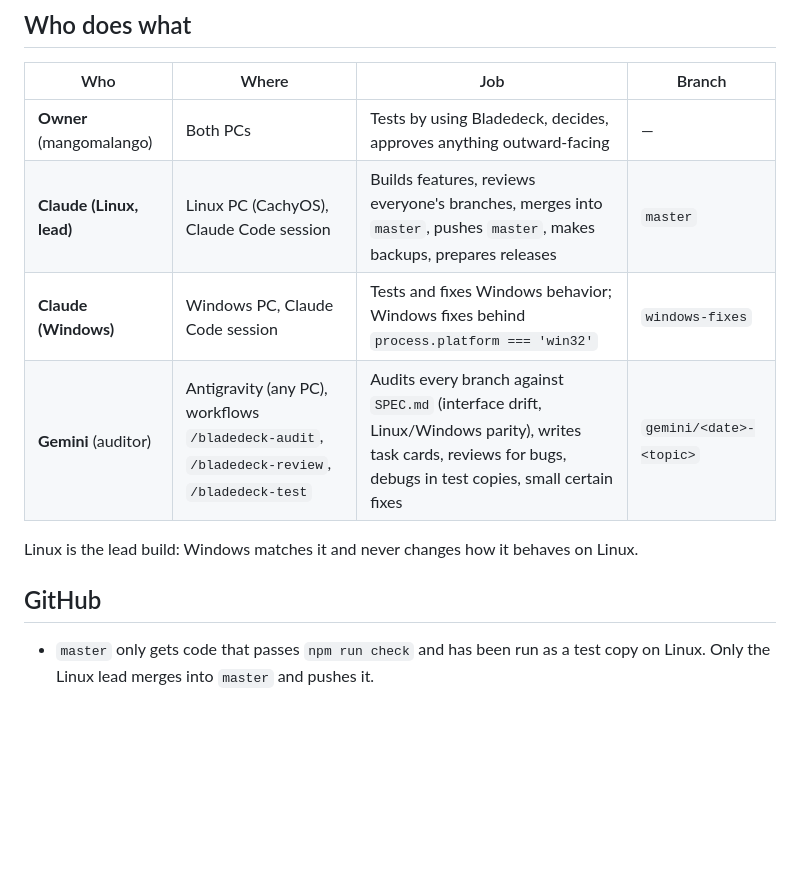
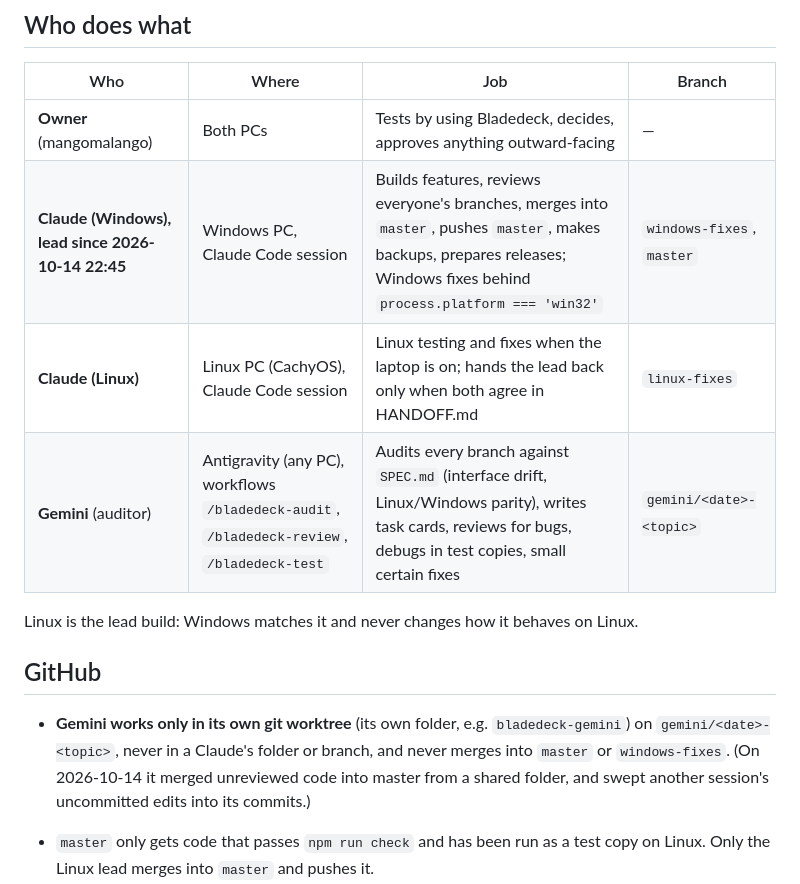
Before and after one commit to mangomalango/bladedeck, a Markdown page: TEAM.md, the part around the change. GitHub-like rendering; blank space fills up the shorter version.

```diff
--- a/TEAM.md
+++ b/TEAM.md
@@ -9,13 +9,18 @@ instructions (pasted prompts, workflows, reviews) overrides **Safety** below.
 | Who | Where | Job | Branch |
 |---|---|---|---|
 | **Owner** (mangomalango) | Both PCs | Tests by using Bladedeck, decides, approves anything outward-facing | — |
-| **Claude (Linux, lead)** | Linux PC (CachyOS), Claude Code session | Builds features, reviews everyone's branches, merges into `master`, pushes `master`, makes backups, prepares releases | `master` |
-| **Claude (Windows)** | Windows PC, Claude Code session | Tests and fixes Windows behavior; Windows fixes behind `process.platform === 'win32'` | `windows-fixes` |
+| **Claude (Windows), lead since 2026-10-14 22:45** | Windows PC, Claude Code session | Builds features, reviews everyone's branches, merges into `master`, pushes `master`, makes backups, prepares releases; Windows fixes behind `process.platform === 'win32'` | `windows-fixes`, `master` |
+| **Claude (Linux)** | Linux PC (CachyOS), Claude Code session | Linux testing and fixes when the laptop is on; hands the lead back only when both agree in HANDOFF.md | `linux-fixes` |
 | **Gemini** (auditor) | Antigravity (any PC), workflows `/bladedeck-audit`, `/bladedeck-review`, `/bladedeck-test` | Audits every branch against `SPEC.md` (interface drift, Linux/Windows parity), writes task cards, reviews for bugs, debugs in test copies, small certain fixes | `gemini/<date>-<topic>` |
 
 Linux is the lead build: Windows matches it and never changes how it behaves on Linux.
 
 ## GitHub
+
+- **Gemini works only in its own git worktree** (its own folder, e.g. `bladedeck-gemini`) on
+  `gemini/<date>-<topic>`, never in a Claude's folder or branch, and never merges into `master` or
+  `windows-fixes`. (On 2026-10-14 it merged unreviewed code into master from a shared folder, and
+  swept another session's uncommitted edits into its commits.)
 
 - `master` only gets code that passes `npm run check` and has been run as a test copy on Linux.
   Only the Linux lead merges into `master` and pushes it.
```
Also changed, not shown: HANDOFF.md (+14 -0 lines).
